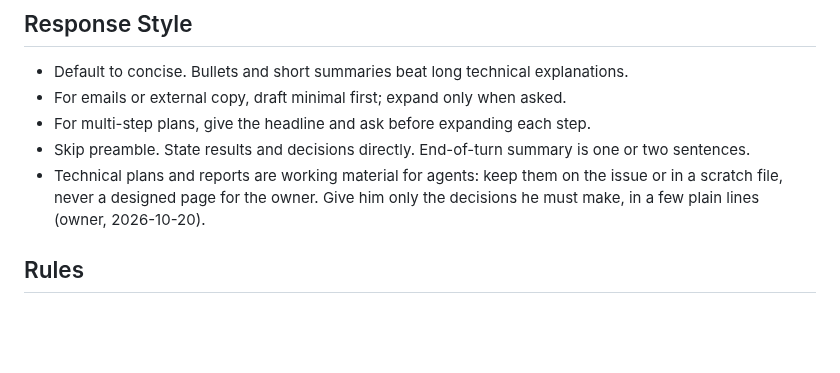
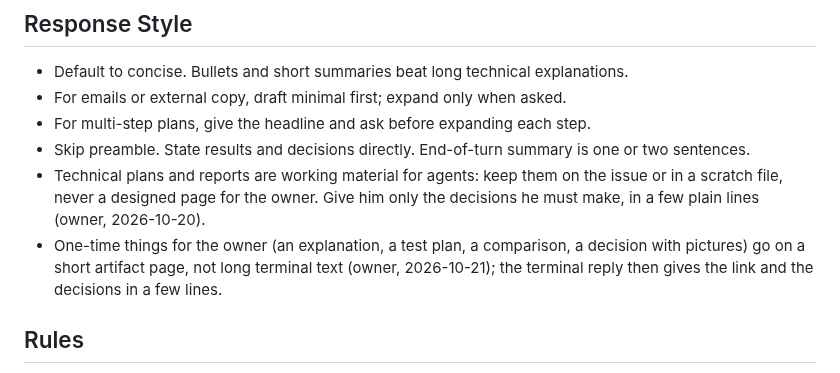
Before and after one commit to Babon-Innovations-b-v/score, a Markdown page: CLAUDE.md, the part around the change. Rendered like a GitHub page; blank space fills up the shorter version.

Commit message:
docs: one-time explanations and decisions for the owner go on a short artifact page (owner)
Co-Authored-By: Claude Opus 5.5 <noreply@anthropic.com>

```diff
--- a/CLAUDE.md
+++ b/CLAUDE.md
@@ -60,6 +60,7 @@ Fresh box: `bash .claude/scripts/bootstrap.sh` runs `.claude/scripts/install-age
 - For multi-step plans, give the headline and ask before expanding each step.
 - Skip preamble. State results and decisions directly. End-of-turn summary is one or two sentences.
 - Technical plans and reports are working material for agents: keep them on the issue or in a scratch file, never a designed page for the owner. Give him only the decisions he must make, in a few plain lines (owner, 2026-10-20).
+- One-time things for the owner (an explanation, a test plan, a comparison, a decision with pictures) go on a short artifact page, not long terminal text (owner, 2026-10-21); the terminal reply then gives the link and the decisions in a few lines.
 
 ## Rules
 
```
